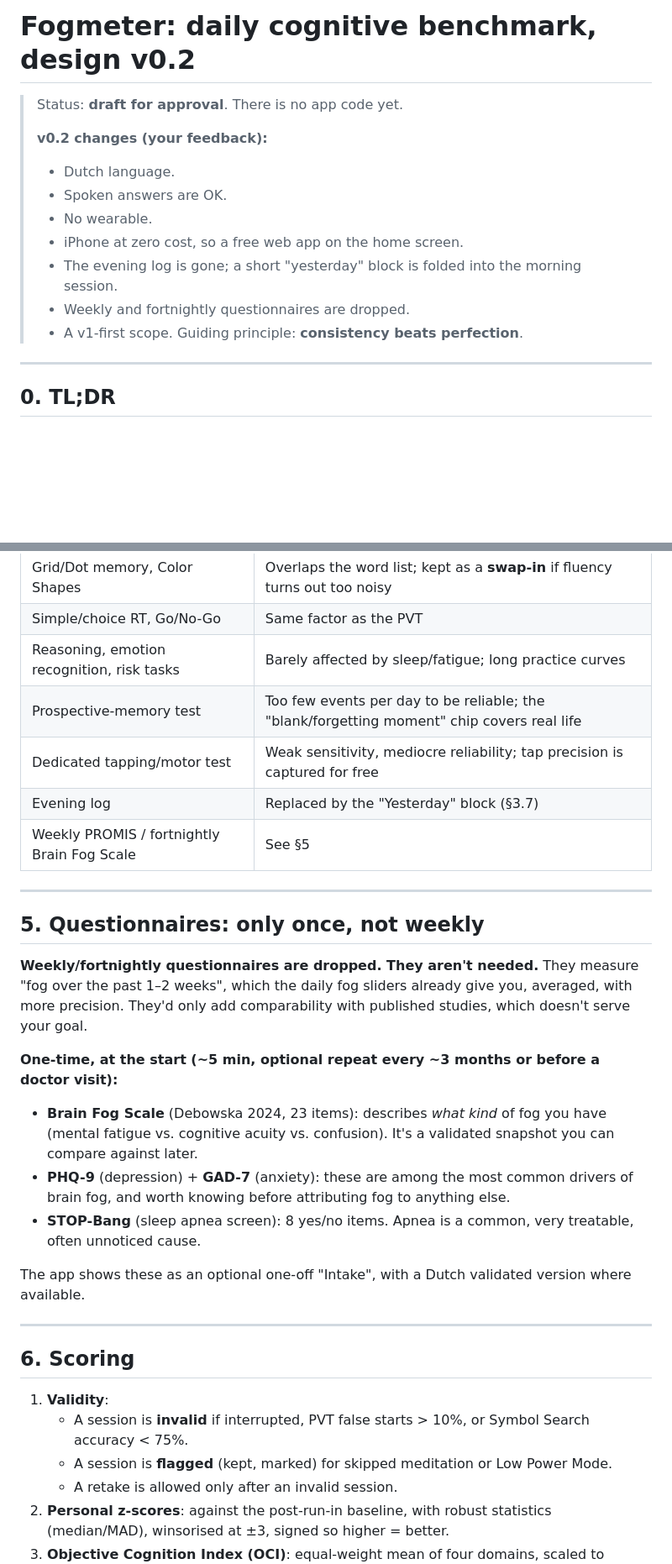
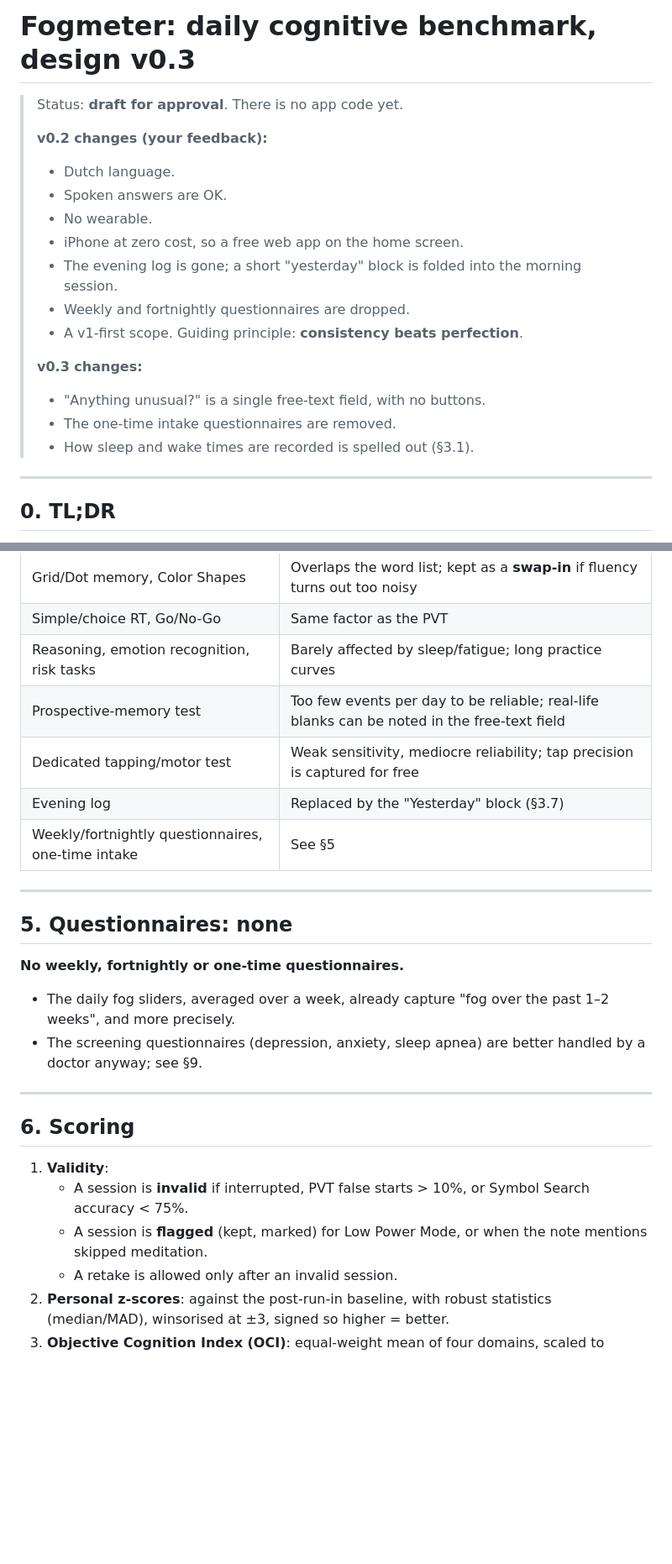
Before and after one commit to wouterstultiens/fogmeter, a Markdown page: DESIGN.md, 2 parts joined by grey strips. Shown at 84% size. Drawn GitHub-style; blank space fills up the shorter version.

```diff
--- a/DESIGN.md
+++ b/DESIGN.md
@@ -1,4 +1,4 @@
-# Fogmeter: daily cognitive benchmark, design v0.2
+# Fogmeter: daily cognitive benchmark, design v0.3
 
 > Status: **draft for approval**. There is no app code yet.
 >
@@ -10,6 +10,11 @@
 > - The evening log is gone; a short "yesterday" block is folded into the morning session.
 > - Weekly and fortnightly questionnaires are dropped.
 > - A v1-first scope. Guiding principle: **consistency beats perfection**.
+>
+> **v0.3 changes:**
+> - "Anything unusual?" is a single free-text field, with no buttons.
+> - The one-time intake questionnaires are removed.
+> - How sleep and wake times are recorded is spelled out (§3.1).
 
 ---
 
@@ -186,27 +205,18 @@ All items have a default, so a "normal" day takes three taps.
 | Grid/Dot memory, Color Shapes | Overlaps the word list; kept as a **swap-in** if fluency turns out too noisy |
 | Simple/choice RT, Go/No-Go | Same factor as the PVT |
 | Reasoning, emotion recognition, risk tasks | Barely affected by sleep/fatigue; long practice curves |
-| Prospective-memory test | Too few events per day to be reliable; the "blank/forgetting moment" chip covers real life |
+| Prospective-memory test | Too few events per day to be reliable; real-life blanks can be noted in the free-text field |
 | Dedicated tapping/motor test | Weak sensitivity, mediocre reliability; tap precision is captured for free |
 | Evening log | Replaced by the "Yesterday" block (§3.7) |
-| Weekly PROMIS / fortnightly Brain Fog Scale | See §5 |
+| Weekly/fortnightly questionnaires, one-time intake | See §5 |
 
 ---
 
-## 5. Questionnaires: only once, not weekly
+## 5. Questionnaires: none
 
-**Weekly/fortnightly questionnaires are dropped. They aren't needed.** They measure "fog over the past
-1–2 weeks", which the daily fog sliders already give you, averaged, with more precision. They'd only add
-comparability with published studies, which doesn't serve your goal.
-
-**One-time, at the start (~5 min, optional repeat every ~3 months or before a doctor visit):**
-- **Brain Fog Scale** (Debowska 2024, 23 items): describes *what kind* of fog you have (mental fatigue vs.
-  cognitive acuity vs. confusion). It's a validated snapshot you can compare against later.
-- **PHQ-9** (depression) + **GAD-7** (anxiety): these are among the most common drivers of brain fog, and
-  worth knowing before attributing fog to anything else.
-- **STOP-Bang** (sleep apnea screen): 8 yes/no items. Apnea is a common, very treatable, often unnoticed cause.
-
-The app shows these as an optional one-off "Intake", with a Dutch validated version where available.
+**No weekly, fortnightly or one-time questionnaires.**
+- The daily fog sliders, averaged over a week, already capture "fog over the past 1–2 weeks", and more precisely.
+- The screening questionnaires (depression, anxiety, sleep apnea) are better handled by a doctor anyway; see §9.
 
 ---
 
@@ -214,7 +224,7 @@ The app shows these as an optional one-off "Intake", with a Dutch validated vers
 
 1. **Validity**:
    - A session is **invalid** if interrupted, PVT false starts > 10%, or Symbol Search accuracy < 75%.
-   - A session is **flagged** (kept, marked) for skipped meditation or Low Power Mode.
+   - A session is **flagged** (kept, marked) for Low Power Mode, or when the note mentions skipped meditation.
    - A retake is allowed only after an invalid session.
 2. **Personal z-scores**: against the post-run-in baseline, with robust statistics
    (median/MAD), winsorised at ±3, signed so higher = better.
```
Also changed, not shown: other parts of DESIGN.md (+22 -9 lines).
